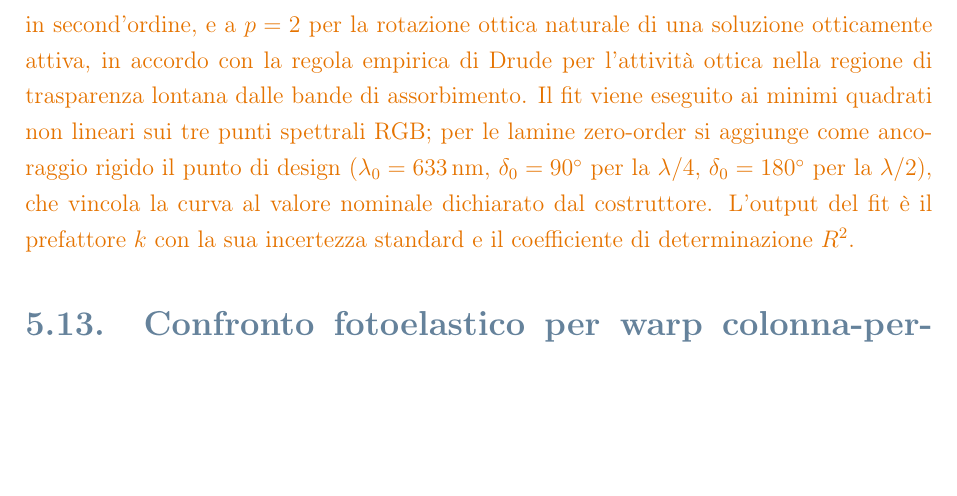
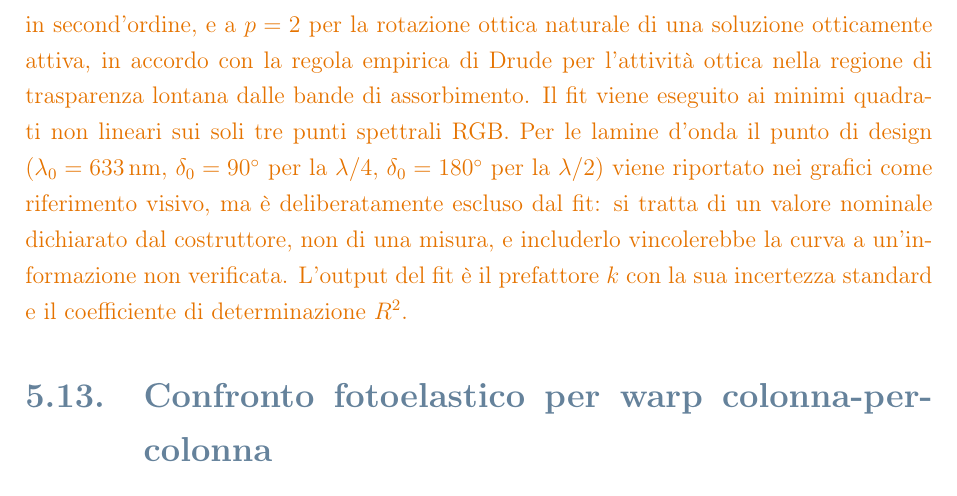
Before and after one commit to FilippoNarici/Tesi, a LaTeX thesis (Thesis.tex, which reads chapters/cap5_analisi.tex): part of page 48 of 98, cut so that both start at the same text, the shorter picture padded with empty space. Compiled offline with pdfLaTeX.

Commit message:
[cap5]: punto di design ESCLUSO dal fit, non ancoraggio (audit B1)
Il testo affermava che il punto di design (90/180 @ 633) viene aggiunto come
ancoraggio rigido che vincola il fit di dispersione; il notebook lo ESCLUDE
esplicitamente (mostrato solo nel plot) e le caption di cap6 lo dicono
correttamente. Allineato cap5 al codice, con la motivazione (valore nominale
non misurato). Anche: lamine zero-order -> lamine d onda (coerenza A4).

Co-Authored-By: Claude Opus 4.8 <noreply@anthropic.com>

```diff
--- a/chapters/cap5_analisi.tex
+++ b/chapters/cap5_analisi.tex
@@ -249,7 +249,7 @@ Per i campioni dotati di un comportamento dispersivo modellabile come legge di p
     y(\lambda) = \frac{k}{\lambda^p},
     \label{eq:fit_dispersione}
 \end{equation}
-con esponente fissato a $p = 1$ per il ritardo di fase di una lamina d'onda zero-order, in cui la dispersione di $\delta$ proviene dominantemente dal fattore geometrico $1/\lambda$ presente nel ritardo di fase ottico, mentre la birifrangenza del materiale, ignota, vi contribuisce solo in second'ordine, e a $p = 2$ per la rotazione ottica naturale di una soluzione otticamente attiva, in accordo con la regola empirica di Drude per l'attività ottica nella regione di trasparenza lontana dalle bande di assorbimento. Il fit viene eseguito ai minimi quadrati non lineari sui tre punti spettrali RGB; per le lamine zero-order si aggiunge come ancoraggio rigido il punto di design ($\lambda_0 = \SI{633}{\nano\meter}$, $\delta_0 = 90^\circ$ per la $\lambda/4$, $\delta_0 = 180^\circ$ per la $\lambda/2$), che vincola la curva al valore nominale dichiarato dal costruttore. L'output del fit è il prefattore $k$ con la sua incertezza standard e il coefficiente di determinazione $R^2$.
+con esponente fissato a $p = 1$ per il ritardo di fase di una lamina d'onda zero-order, in cui la dispersione di $\delta$ proviene dominantemente dal fattore geometrico $1/\lambda$ presente nel ritardo di fase ottico, mentre la birifrangenza del materiale, ignota, vi contribuisce solo in second'ordine, e a $p = 2$ per la rotazione ottica naturale di una soluzione otticamente attiva, in accordo con la regola empirica di Drude per l'attività ottica nella regione di trasparenza lontana dalle bande di assorbimento. Il fit viene eseguito ai minimi quadrati non lineari sui soli tre punti spettrali RGB. Per le lamine d'onda il punto di design ($\lambda_0 = \SI{633}{\nano\meter}$, $\delta_0 = 90^\circ$ per la $\lambda/4$, $\delta_0 = 180^\circ$ per la $\lambda/2$) viene riportato nei grafici come riferimento visivo, ma è deliberatamente escluso dal fit: si tratta di un valore nominale dichiarato dal costruttore, non di una misura, e includerlo vincolerebbe la curva a un'informazione non verificata. L'output del fit è il prefattore $k$ con la sua incertezza standard e il coefficiente di determinazione $R^2$.
 
 % ---------------------------------------------------------------------------
 \section{Confronto fotoelastico per warp colonna-per-colonna}
```
